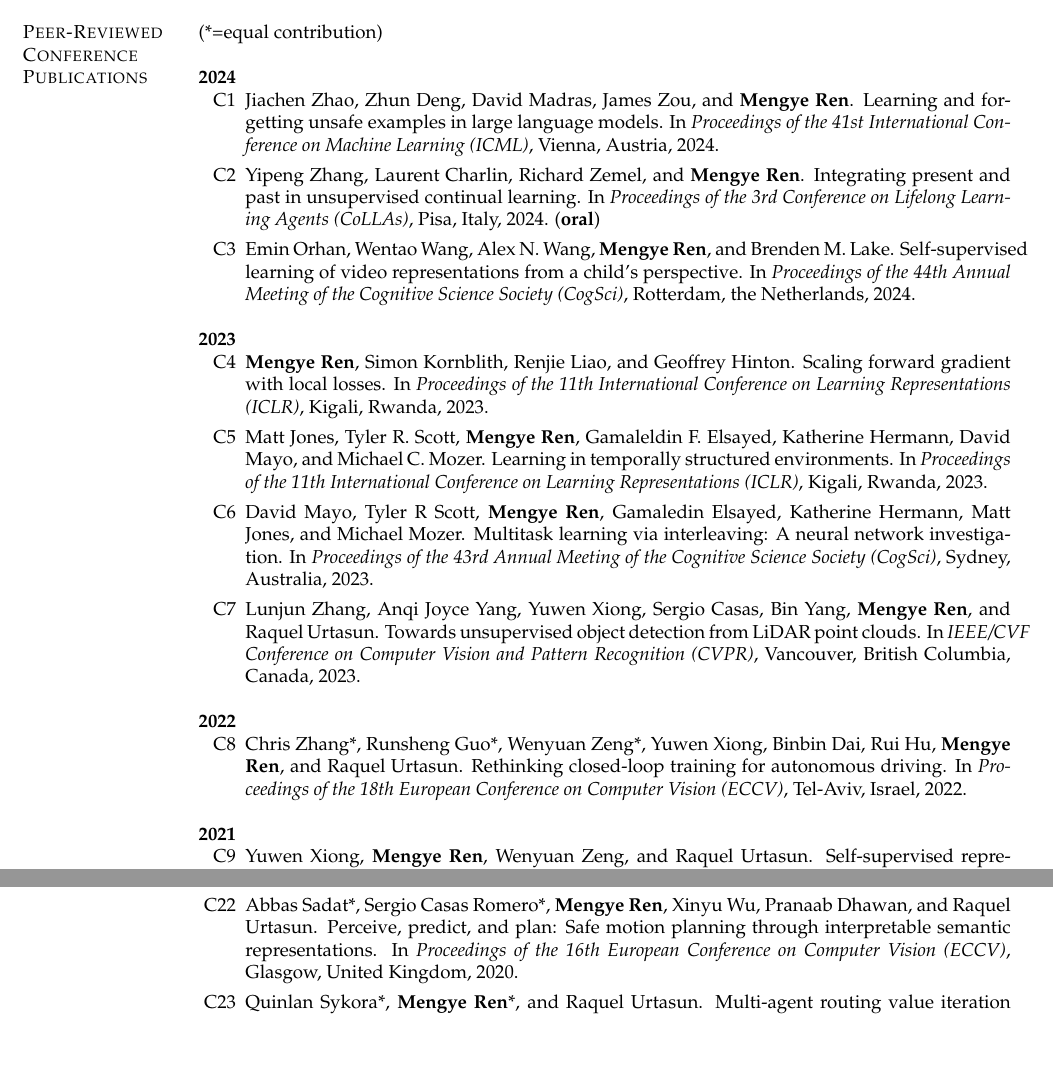
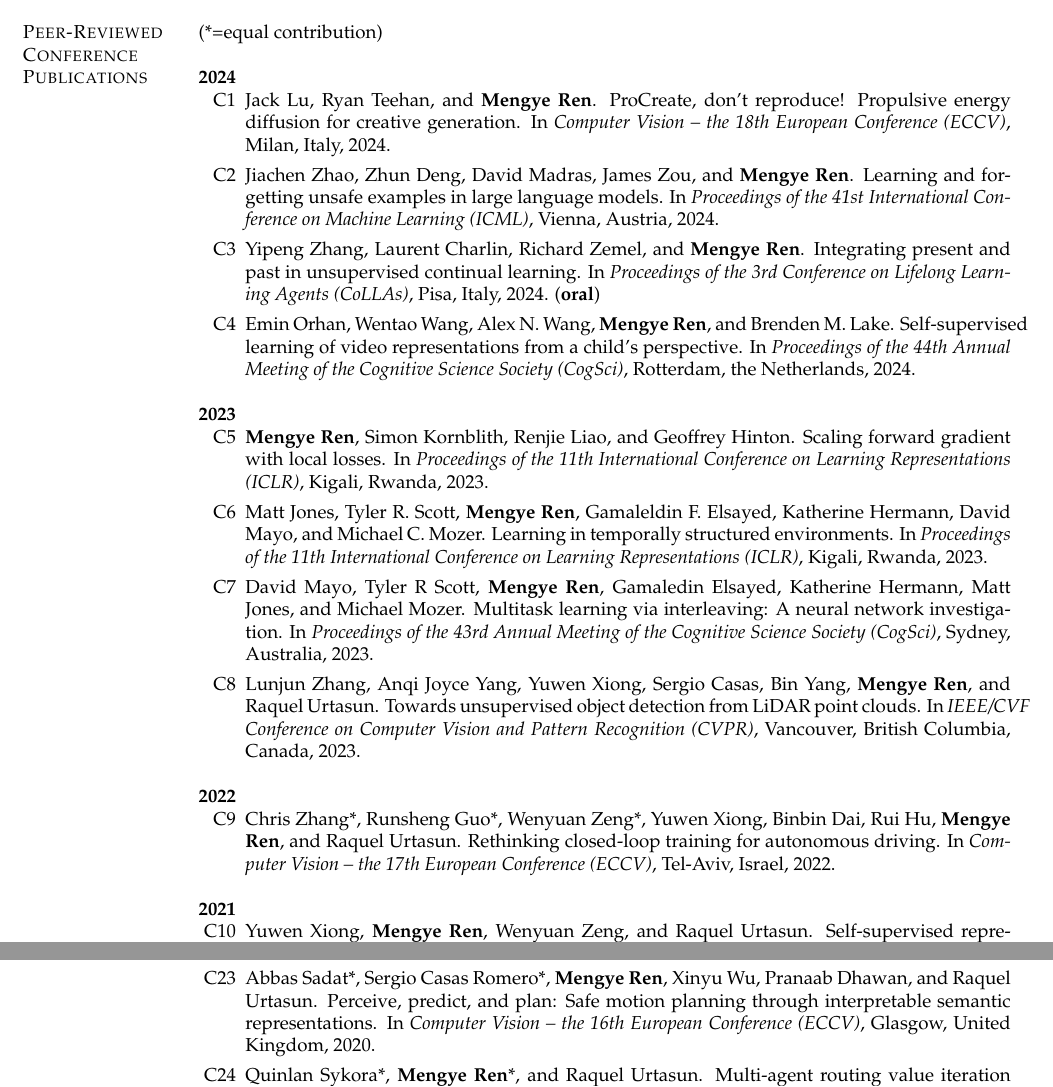
Before and after one commit to renmengye/cv, a LaTeX CV (cv_mengye_ren.tex, which reads sections/pubs.tex): two parts of pages 2 and 3 of 10, joined at a grey line, cut so that both start at the same text, the shorter picture padded with empty space. Compiled offline with pdfLaTeX.

Commit message:
eccv 2024

```diff
--- a/sections/pubs.tex
+++ b/sections/pubs.tex
@@ -6,6 +6,10 @@
 \textbf{2024}
 \begin{enumerate}
 \renewcommand\labelenumi{C\theenumi}
+
+\item
+Jack Lu, Ryan Teehan, and \textbf{Mengye Ren}. ProCreate, don't reproduce! Propulsive energy diffusion for creative generation.
+In \textit{Computer Vision -- the 18th European Conference (ECCV)}, Milan, Italy, 2024.
 
 \item
 Jiachen Zhao, Zhun Deng, David Madras, James Zou, and \textbf{Mengye Ren}.
@@ -59,7 +63,7 @@ In \textit{IEEE/CVF Conference on Computer Vision and Pattern Recognition (CVPR)
 Chris Zhang*, Runsheng Guo*, Wenyuan Zeng*, Yuwen Xiong, Binbin Dai, Rui Hu,
 \textbf{Mengye Ren}, and Raquel Urtasun.
 Rethinking closed-loop training for autonomous driving.
-In \textit{Proceedings of the 18th European Conference on Computer Vision (ECCV)}, Tel-Aviv, Israel, 2022.
+In \textit{Computer Vision -- the 17th European Conference (ECCV)}, Tel-Aviv, Israel, 2022.
 
 % \item \textbf{Mengye Ren}.
 % Open World Machine Learning with Limited Labeled Data.
@@ -147,7 +151,7 @@ In \textit{IEEE/RSJ International Conference on Intelligent Robots and Systems (
 \item
 Abbas Sadat*, Sergio Casas Romero*, \textbf{Mengye Ren}, Xinyu Wu, Pranaab Dhawan, and Raquel Urtasun.
 Perceive, predict, and plan: Safe motion planning through interpretable semantic representations.
-In \textit{Proceedings of the 16th European Conference on Computer Vision (ECCV)}, Glasgow, United Kingdom, 2020.
+In \textit{Computer Vision -- the 16th European Conference (ECCV)}, Glasgow, United Kingdom, 2020.
 
 \item
 Quinlan Sykora*, \textbf{Mengye Ren}*, and Raquel Urtasun.
```
